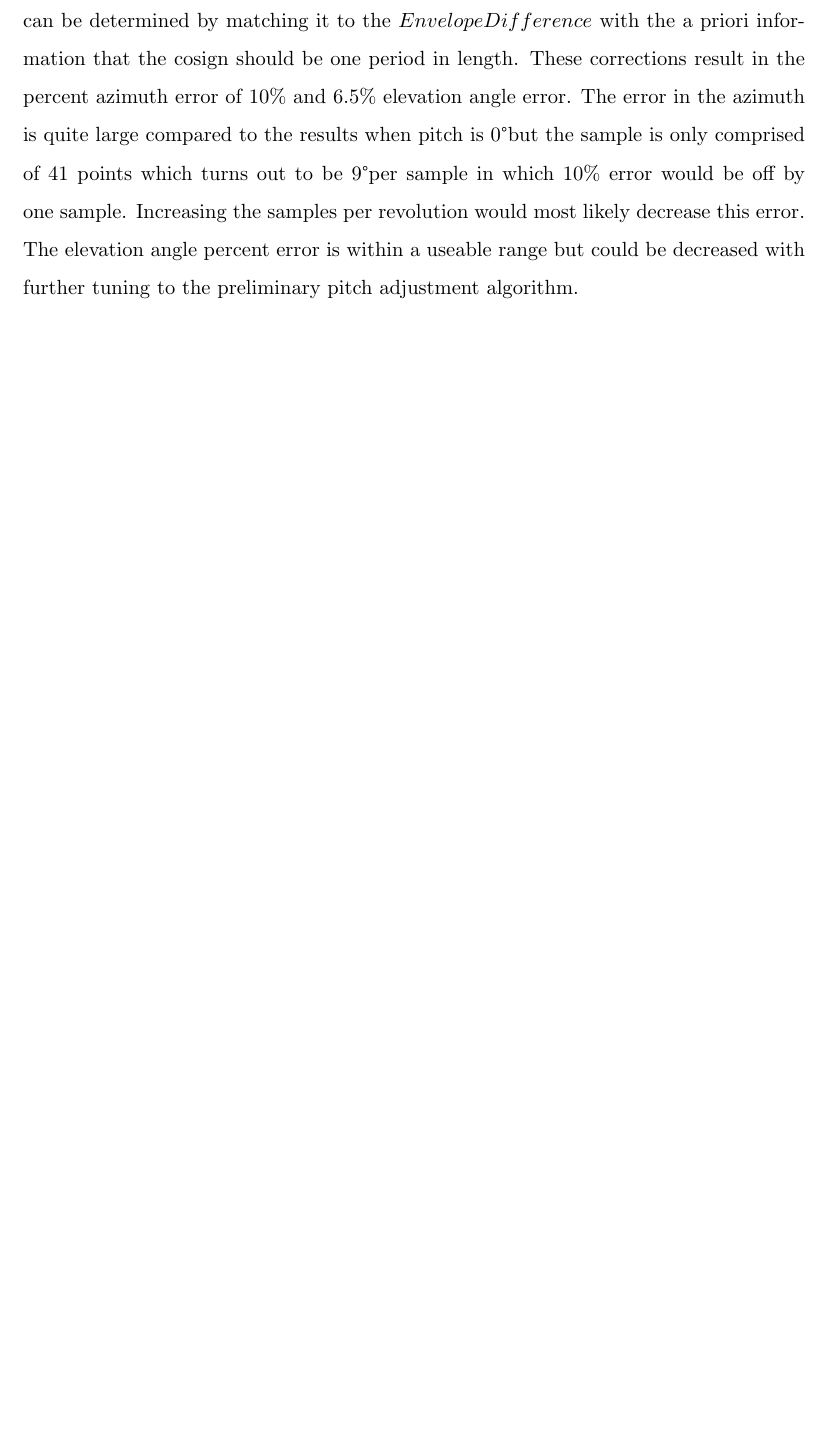
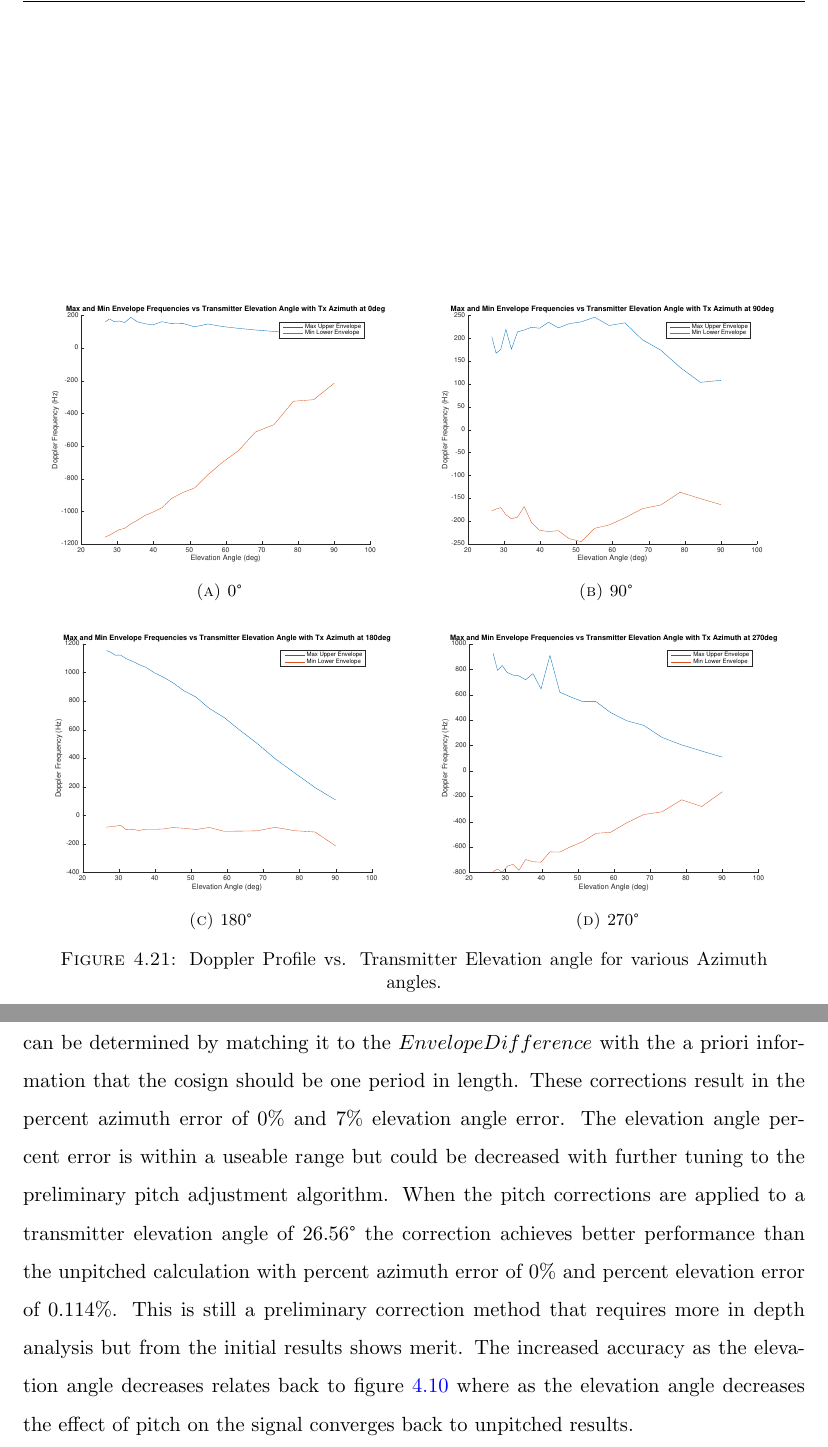
Before and after one commit to Tschucker/Masters-Thesis-RBM, a LaTeX thesis (MSc. Thesis Template.tex, which reads Results_new.tex, Simulation.tex): part of page 65 of 83 before the commit and two parts of pages 51 and 65 of 83 after it, the two joined at a grey line, cut at the place of the change, the shorter picture padded with empty space. Compiled offline with pdfLaTeX.

Commit message:
updated references and doppler frequency calculation.

```diff
--- a/MSc. Thesis Template.tex
+++ b/MSc. Thesis Template.tex
@@ -14,7 +14,7 @@
 \usepackage{lipsum}
 
 \usepackage{doxygen}
-
+\usepackage{subfig}
 
 \newcommand\textbox[1]{%
   \parbox{.333\textwidth}{#1}%
@@ -53,7 +53,7 @@
 \usepackage{url,textcomp}
 %\usepackage[style=ieee]{biblatex}
 \usepackage{cite}
-\usepackage{subcaption}
+%\usepackage{subcaption}
 
 
 % ----------------------------------------------------------------
--- a/Results_new.tex
+++ b/Results_new.tex
@@ -338,4 +340,4 @@ Then with this knowledge $f_{DopplerCorrect}$ is recalculated and then is adjust
 	\label{eqn:fd_max}
 \end{equation}
 
-Since $\theta_{Az}$ is unknown during the calculation of this equation the correct starting phase can be determined by matching it to the $EnvelopeDifference$ with the a priori information that the cosign should be one period in length. These corrections result in the percent azimuth error of 10\% and 6.5\% elevation angle error. The error in the azimuth is quite large compared to the results when pitch is 0\textdegree but the sample is only comprised of 41 points which turns out to be 9\textdegree per sample in which 10\% error would be off by one sample. Increasing the samples per revolution would most likely decrease this error. The elevation angle percent error is within a useable range but could be decreased with further tuning to the preliminary pitch adjustment algorithm.
+Since $\theta_{Az}$ is unknown during the calculation of this equation the correct starting phase can be determined by matching it to the $EnvelopeDifference$ with the a priori information that the cosign should be one period in length. These corrections result in the percent azimuth error of 0\% and 7\% elevation angle error. The elevation angle percent error is within a useable range but could be decreased with further tuning to the preliminary pitch adjustment algorithm. When the pitch corrections are applied to a transmitter elevation angle of 26.56\textdegree \space the correction achieves better performance than the unpitched calculation with percent azimuth error of 0\% and percent elevation error of 0.114\%. This is still a preliminary correction method that requires more in depth analysis but from the initial results shows merit. The increased accuracy as the elevation angle decreases relates back to figure \ref{fig:pitch_tx_elevation_angle} where as the elevation angle decreases the effect of pitch on the signal converges back to unpitched results.
--- a/Simulation.tex
+++ b/Simulation.tex
@@ -262,4 +262,25 @@ The elevation angle of the transmitter in the simulation will effect the amount
 
 The graph in figure \ref{fig:tx_elevation_135deg} shows the maximum measured doppler as the elevation angle increases.
 
+Looking back at the geometric models for transmitter azimuth angles of 0\textdegree \space, 90\textdegree \space, 180\textdegree \space, and 270\textdegree \space and their simulated counterparts shown in figure \ref{fig:verify}.
+
+\begin{figure}
+\centering
+	\subfloat[0\textdegree]{
+	\includegraphics[width=7cm]{images/simulation/elevation_angle_max_doppler_0deg.eps}
+	}
+	\subfloat[90\textdegree]{
+	\includegraphics[width=7cm]{images/simulation/elevation_angle_max_doppler_90deg.eps}
+	}
+	\newline
+	\subfloat[180\textdegree]{
+	\includegraphics[width=7cm]{images/simulation/elevation_angle_max_doppler_180deg.eps}
+	}
+	\subfloat[270\textdegree]{
+	\includegraphics[width=7cm]{images/simulation/elevation_angle_max_doppler_270deg.eps}
+	}
+\caption{Doppler Profile vs. Transmitter Elevation angle for various Azimuth angles.}
+\label{fig:verify}
+\end{figure}
+
 The effect of elevation angle on the maximum measured doppler will be characterized in section \ref{sec:transmitter_elevation_angle_estimation}.
```
Also changed, not shown: Background.tex (+3 -3 lines), Radio_Propagation_Simulation.tex (+8 -9 lines), Ray_Tracing_Software.tex (+2 -0 lines), Results_new.tex (6 more changed lines), 33 other files.
